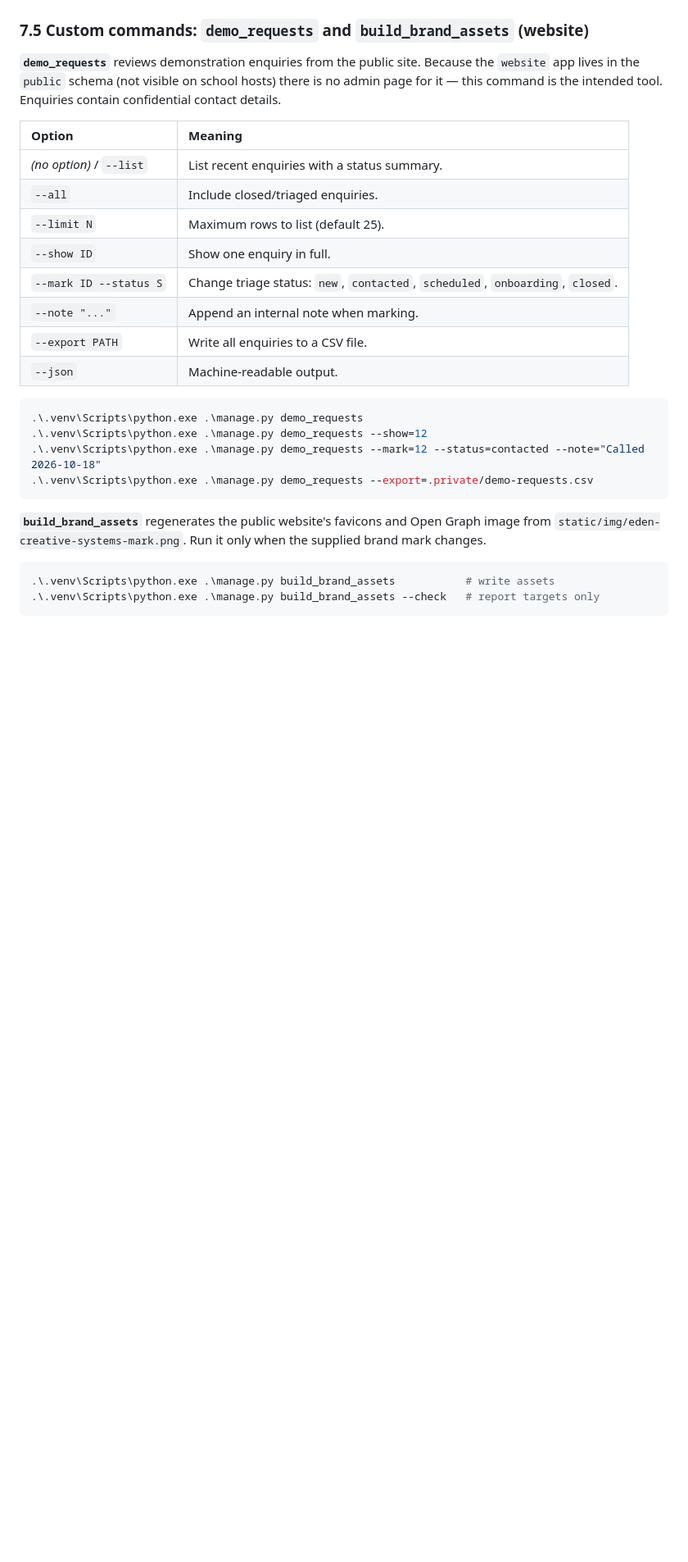
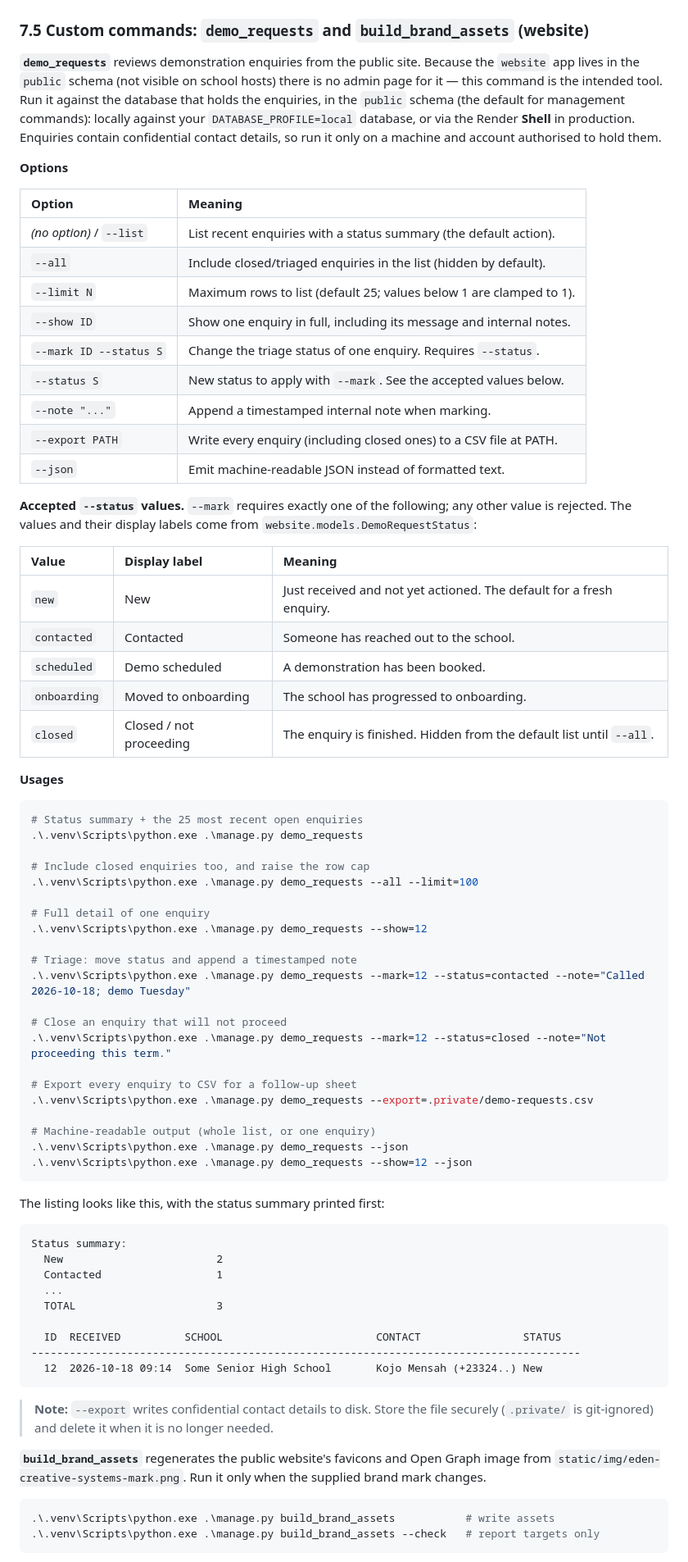
Before and after one commit to BerkoJohnson/SHS-Boarding-Dorm-Management-system, a Markdown page: README.md, the part around one of its changes. Shown at 82% size. Rendered like a GitHub page; blank space fills up the shorter version.

Commit message:
docs: expand the demo_requests command reference
- Document that the command must run against the database holding the enquiries, in the public schema, and that the export contains confidential contact details.

- Add the accepted --status values with their display labels, real usage examples, a sample listing, and a cross-reference from the enquiry storage section.

````diff
--- a/README.md
+++ b/README.md
@@ -790,25 +790,78 @@ $env:SYNTHETIC_PILOT_DATABASE = "schoolsystem_staging"
 
 **`demo_requests`** reviews demonstration enquiries from the public site. Because the `website` app
 lives in the `public` schema (not visible on school hosts) there is no admin page for it — this
-command is the intended tool. Enquiries contain confidential contact details.
+command is the intended tool. Run it against the database that holds the enquiries, in the `public`
+schema (the default for management commands): locally against your `DATABASE_PROFILE=local` database,
+or via the Render **Shell** in production. Enquiries contain confidential contact details, so run it
+only on a machine and account authorised to hold them.
+
+**Options**
 
 | Option | Meaning |
 | :--- | :--- |
-| *(no option)* / `--list` | List recent enquiries with a status summary. |
-| `--all` | Include closed/triaged enquiries. |
-| `--limit N` | Maximum rows to list (default 25). |
-| `--show ID` | Show one enquiry in full. |
-| `--mark ID --status S` | Change triage status: `new`, `contacted`, `scheduled`, `onboarding`, `closed`. |
-| `--note "..."` | Append an internal note when marking. |
-| `--export PATH` | Write all enquiries to a CSV file. |
-| `--json` | Machine-readable output. |
-
-```powershell
+| *(no option)* / `--list` | List recent enquiries with a status summary (the default action). |
+| `--all` | Include closed/triaged enquiries in the list (hidden by default). |
+| `--limit N` | Maximum rows to list (default 25; values below 1 are clamped to 1). |
+| `--show ID` | Show one enquiry in full, including its message and internal notes. |
+| `--mark ID --status S` | Change the triage status of one enquiry. Requires `--status`. |
+| `--status S` | New status to apply with `--mark`. See the accepted values below. |
+| `--note "..."` | Append a timestamped internal note when marking. |
+| `--export PATH` | Write every enquiry (including closed ones) to a CSV file at PATH. |
+| `--json` | Emit machine-readable JSON instead of formatted text. |
+
+**Accepted `--status` values.** `--mark` requires exactly one of the following; any other value is
+rejected. The values and their display labels come from `website.models.DemoRequestStatus`:
+
+| Value | Display label | Meaning |
+| :--- | :--- | :--- |
+| `new` | New | Just received and not yet actioned. The default for a fresh enquiry. |
+| `contacted` | Contacted | Someone has reached out to the school. |
+| `scheduled` | Demo scheduled | A demonstration has been booked. |
+| `onboarding` | Moved to onboarding | The school has progressed to onboarding. |
+| `closed` | Closed / not proceeding | The enquiry is finished. Hidden from the default list until `--all`. |
+
+**Usages**
+
+```powershell
+# Status summary + the 25 most recent open enquiries
 .\.venv\Scripts\python.exe .\manage.py demo_requests
+
+# Include closed enquiries too, and raise the row cap
+.\.venv\Scripts\python.exe .\manage.py demo_requests --all --limit=100
+
+# Full detail of one enquiry
 .\.venv\Scripts\python.exe .\manage.py demo_requests --show=12
-.\.venv\Scripts\python.exe .\manage.py demo_requests --mark=12 --status=contacted --note="Called 2026-10-18"
+
+# Triage: move status and append a timestamped note
+.\.venv\Scripts\python.exe .\manage.py demo_requests --mark=12 --status=contacted --note="Called 2026-10-18; demo Tuesday"
+
+# Close an enquiry that will not proceed
+.\.venv\Scripts\python.exe .\manage.py demo_requests --mark=12 --status=closed --note="Not proceeding this term."
+
+# Export every enquiry to CSV for a follow-up sheet
 .\.venv\Scripts\python.exe .\manage.py demo_requests --export=.private/demo-requests.csv
-```
+
+# Machine-readable output (whole list, or one enquiry)
+.\.venv\Scripts\python.exe .\manage.py demo_requests --json
+.\.venv\Scripts\python.exe .\manage.py demo_requests --show=12 --json
+```
+
+The listing looks like this, with the status summary printed first:
+
+```
+Status summary:
+  New                        2
+  Contacted                  1
+  ...
+  TOTAL                      3
+
+  ID  RECEIVED          SCHOOL                        CONTACT                STATUS
+--------------------------------------------------------------------------------------
+  12  2026-10-18 09:14  Some Senior High School       Kojo Mensah (+23324..) New
+```
+
+> **Note:** `--export` writes confidential contact details to disk. Store the file securely
+> (`.private/` is git-ignored) and delete it when it is no longer needed.
 
 **`build_brand_assets`** regenerates the public website's favicons and Open Graph image from
 `static/img/eden-creative-systems-mark.png`. Run it only when the supplied brand mark changes.
````
Also changed, not shown: other parts of README.md (+7 -3 lines).
